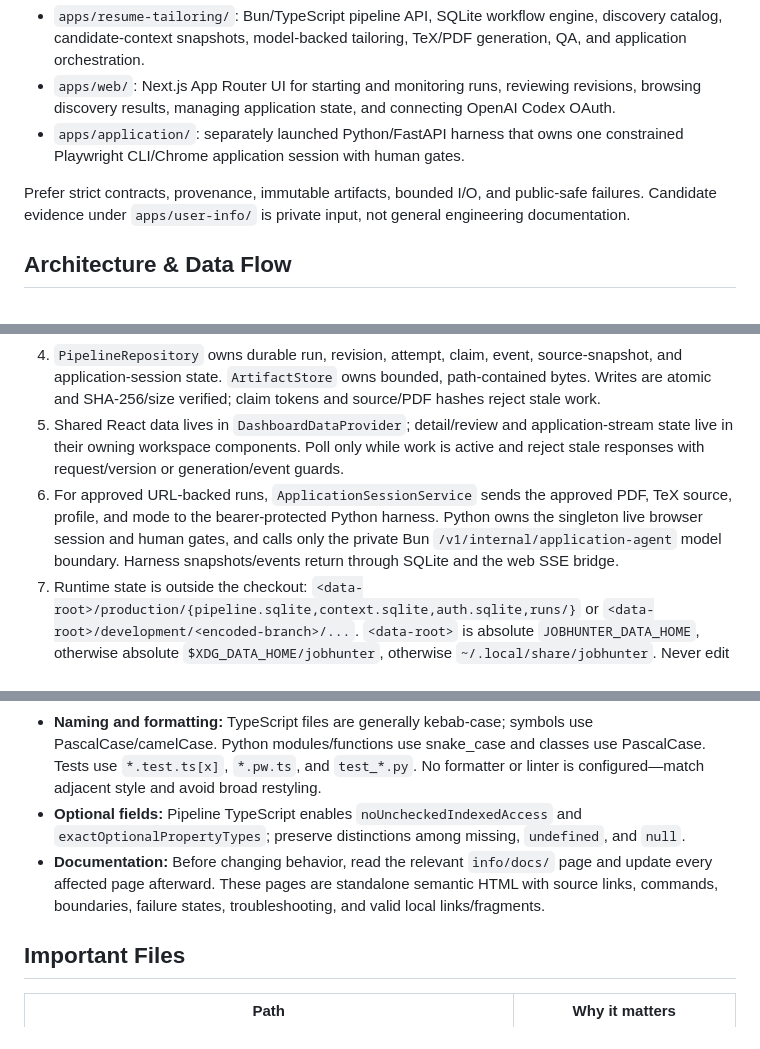
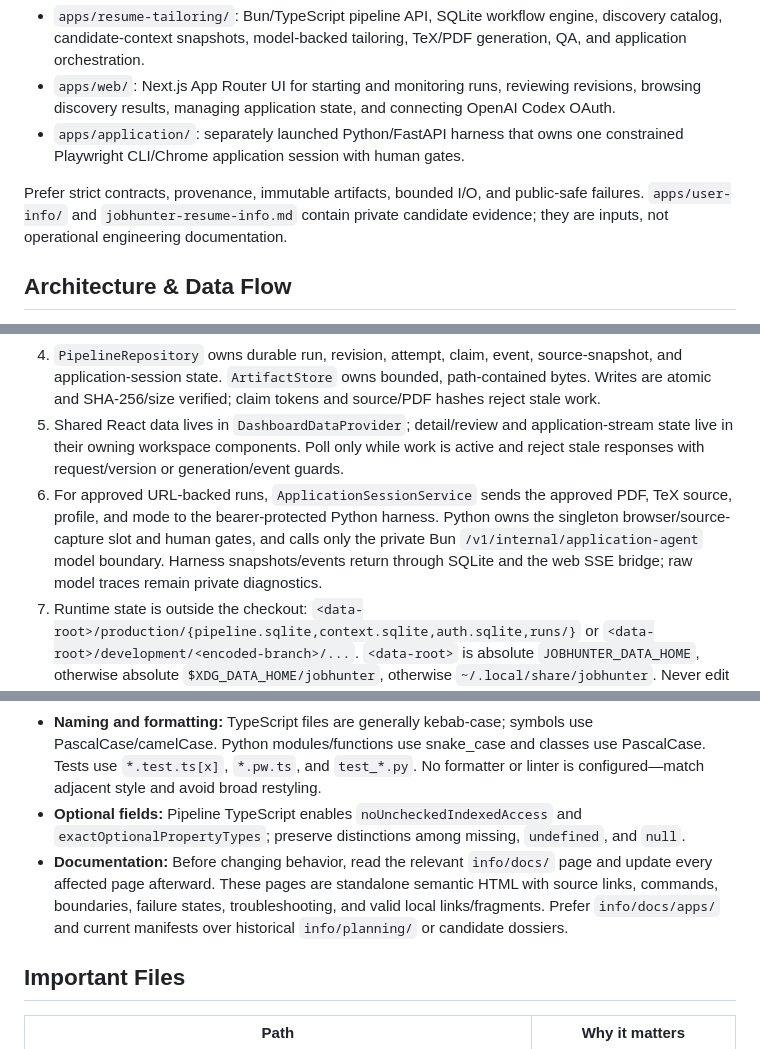
Before and after one commit to lukexu-0/jobhunter, a Markdown page: AGENTS.md, 3 parts joined by grey strips. Drawn GitHub-style.

```diff
--- a/AGENTS.md
+++ b/AGENTS.md
@@ -8,7 +8,7 @@ Jobhunter is a local, evidence-grounded system for opportunity discovery, resume
 - `apps/web/`: Next.js App Router UI for starting and monitoring runs, reviewing revisions, browsing discovery results, managing application state, and connecting OpenAI Codex OAuth.
 - `apps/application/`: separately launched Python/FastAPI harness that owns one constrained Playwright CLI/Chrome application session with human gates.
 
-Prefer strict contracts, provenance, immutable artifacts, bounded I/O, and public-safe failures. Candidate evidence under `apps/user-info/` is private input, not general engineering documentation.
+Prefer strict contracts, provenance, immutable artifacts, bounded I/O, and public-safe failures. `apps/user-info/` and `jobhunter-resume-info.md` contain private candidate evidence; they are inputs, not operational engineering documentation.
 
 ## Architecture & Data Flow
 
@@ -17,7 +17,7 @@ Prefer strict contracts, provenance, immutable artifacts, bounded I/O, and publi
 3. `WorkerScheduler` leases at most five SQLite claims. `PipelineStageProcessor` claim-fences `analyzing → tailoring/editing → compiling/repairing → deterministic_qa → visual_qa → review/approved`. Stages create new artifacts and guarded revisions; they do not mutate finalized output.
 4. `PipelineRepository` owns durable run, revision, attempt, claim, event, source-snapshot, and application-session state. `ArtifactStore` owns bounded, path-contained bytes. Writes are atomic and SHA-256/size verified; claim tokens and source/PDF hashes reject stale work.
 5. Shared React data lives in `DashboardDataProvider`; detail/review and application-stream state live in their owning workspace components. Poll only while work is active and reject stale responses with request/version or generation/event guards.
-6. For approved URL-backed runs, `ApplicationSessionService` sends the approved PDF, TeX source, profile, and mode to the bearer-protected Python harness. Python owns the singleton live browser session and human gates, and calls only the private Bun `/v1/internal/application-agent` model boundary. Harness snapshots/events return through SQLite and the web SSE bridge.
+6. For approved URL-backed runs, `ApplicationSessionService` sends the approved PDF, TeX source, profile, and mode to the bearer-protected Python harness. Python owns the singleton browser/source-capture slot and human gates, and calls only the private Bun `/v1/internal/application-agent` model boundary. Harness snapshots/events return through SQLite and the web SSE bridge; raw model traces remain private diagnostics.
 7. Runtime state is outside the checkout: `<data-root>/production/{pipeline.sqlite,context.sqlite,auth.sqlite,runs/}` or `<data-root>/development/<encoded-branch>/...`. `<data-root>` is absolute `JOBHUNTER_DATA_HOME`, otherwise absolute `$XDG_DATA_HOME/jobhunter`, otherwise `~/.local/share/jobhunter`. Never edit these stores directly.
 
 ## Key Directories
@@ -84,7 +84,7 @@ The workspace launcher never starts the Python harness. Keep development and sta
 - **Frontend state:** Reuse `DashboardDataProvider` and the existing detail/review state owners. Browser code must use the same-origin typed pipeline client, not direct loopback APIs.
 - **Naming and formatting:** TypeScript files are generally kebab-case; symbols use PascalCase/camelCase. Python modules/functions use snake_case and classes use PascalCase. Tests use `*.test.ts[x]`, `*.pw.ts`, and `test_*.py`. No formatter or linter is configured—match adjacent style and avoid broad restyling.
 - **Optional fields:** Pipeline TypeScript enables `noUncheckedIndexedAccess` and `exactOptionalPropertyTypes`; preserve distinctions among missing, `undefined`, and `null`.
-- **Documentation:** Before changing behavior, read the relevant `info/docs/` page and update every affected page afterward. These pages are standalone semantic HTML with source links, commands, boundaries, failure states, troubleshooting, and valid local links/fragments.
+- **Documentation:** Before changing behavior, read the relevant `info/docs/` page and update every affected page afterward. These pages are standalone semantic HTML with source links, commands, boundaries, failure states, troubleshooting, and valid local links/fragments. Prefer `info/docs/apps/` and current manifests over historical `info/planning/` or candidate dossiers.
 
 ## Important Files
 
```
Also changed, not shown: other parts of AGENTS.md (+3 -1 lines).
